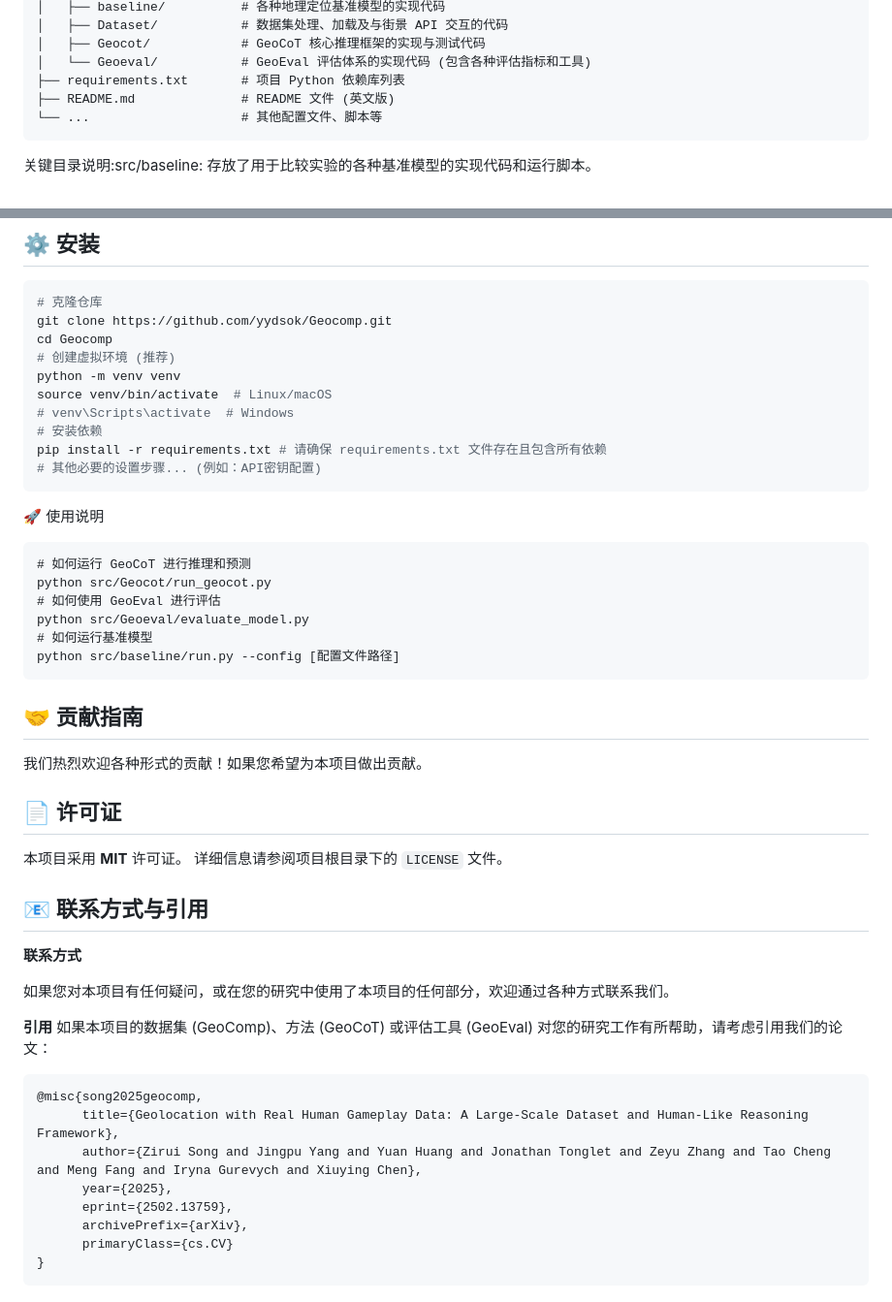
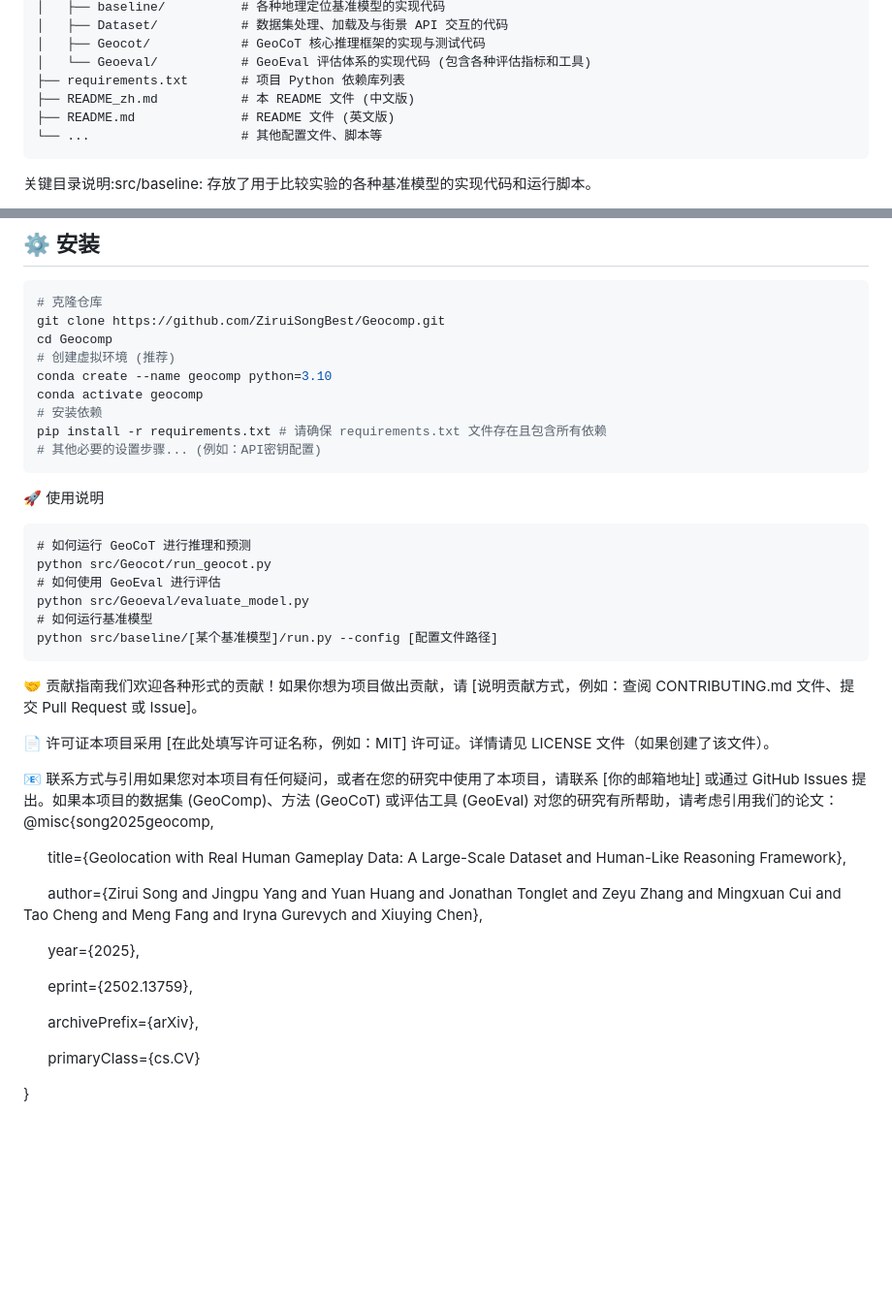
Before and after one commit to yuan4629/Geocomp, a Markdown page: README.md, 2 parts joined by grey strips. Shown: that part at 97% size. Drawn GitHub-style; blank space fills up the shorter version.

````diff
--- a/README.md
+++ b/README.md
@@ -71,6 +71,7 @@ Geocomp/
 │   ├── Geocot/            # GeoCoT 核心推理框架的实现与测试代码
 │   └── Geoeval/           # GeoEval 评估体系的实现代码 (包含各种评估指标和工具)
 ├── requirements.txt       # 项目 Python 依赖库列表
+├── README_zh.md           # 本 README 文件 (中文版)
 ├── README.md              # README 文件 (英文版)
 └── ...                    # 其他配置文件、脚本等
 ```
@@ -99,12 +100,11 @@ Geocomp/
 
 ```bash
 # 克隆仓库
-git clone https://github.com/yydsok/Geocomp.git
+git clone https://github.com/ZiruiSongBest/Geocomp.git
 cd Geocomp
 # 创建虚拟环境 (推荐)
-python -m venv venv
-source venv/bin/activate  # Linux/macOS
-# venv\Scripts\activate  # Windows
+conda create --name geocomp python=3.10
+conda activate geocomp
 # 安装依赖
 pip install -r requirements.txt # 请确保 requirements.txt 文件存在且包含所有依赖
 # 其他必要的设置步骤... (例如：API密钥配置)
@@ -116,34 +116,25 @@ python src/Geocot/run_geocot.py
 # 如何使用 GeoEval 进行评估
 python src/Geoeval/evaluate_model.py
 # 如何运行基准模型
-python src/baseline/run.py --config [配置文件路径]
+python src/baseline/[某个基准模型]/run.py --config [配置文件路径]
 ```
 
-## 🤝 贡献指南
+🤝 贡献指南我们欢迎各种形式的贡献！如果你想为项目做出贡献，请 [说明贡献方式，例如：查阅 CONTRIBUTING.md 文件、提交 Pull Request 或 Issue]。
 
-我们热烈欢迎各种形式的贡献！如果您希望为本项目做出贡献。
+📄 许可证本项目采用 [在此处填写许可证名称，例如：MIT] 许可证。详情请见 LICENSE 文件（如果创建了该文件）。
 
-## 📄 许可证
+📧 联系方式与引用如果您对本项目有任何疑问，或者在您的研究中使用了本项目，请联系 [你的邮箱地址] 或通过 GitHub Issues 提出。如果本项目的数据集 (GeoComp)、方法 (GeoCoT) 或评估工具 (GeoEval) 对您的研究有所帮助，请考虑引用我们的论文：@misc{song2025geocomp,
 
-本项目采用 **MIT** 许可证。
-详细信息请参阅项目根目录下的 `LICENSE` 文件。
+      title={Geolocation with Real Human Gameplay Data: A Large-Scale Dataset and Human-Like Reasoning Framework},
 
-## 📧 联系方式与引用
+      author={Zirui Song and Jingpu Yang and Yuan Huang and Jonathan Tonglet and Zeyu Zhang and Mingxuan Cui and Tao Cheng and Meng Fang and Iryna Gurevych and Xiuying Chen},
 
-**联系方式**
+      year={2025},
 
-如果您对本项目有任何疑问，或在您的研究中使用了本项目的任何部分，欢迎通过各种方式联系我们。
+      eprint={2502.13759},
 
-**引用**
-如果本项目的数据集 (GeoComp)、方法 (GeoCoT) 或评估工具 (GeoEval) 对您的研究工作有所帮助，请考虑引用我们的论文：
+      archivePrefix={arXiv},
 
-```bibtex
-@misc{song2025geocomp,
-      title={Geolocation with Real Human Gameplay Data: A Large-Scale Dataset and Human-Like Reasoning Framework},
-      author={Zirui Song and Jingpu Yang and Yuan Huang and Jonathan Tonglet and Zeyu Zhang and Tao Cheng and Meng Fang and Iryna Gurevych and Xiuying Chen},
-      year={2025},
-      eprint={2502.13759},
-      archivePrefix={arXiv},
-      primaryClass={cs.CV}
+      primaryClass={cs.CV}
+
 }
-```
````
